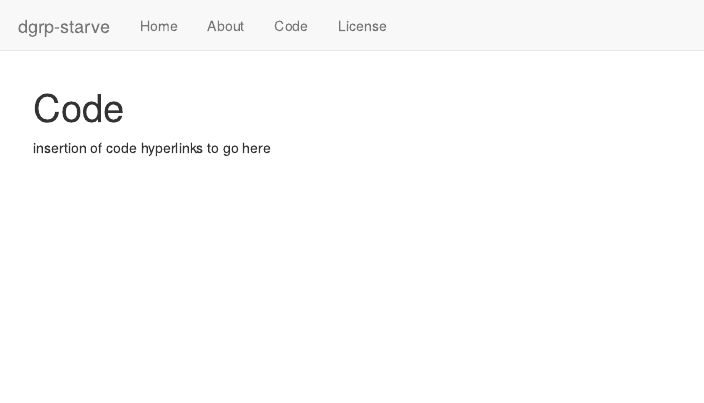
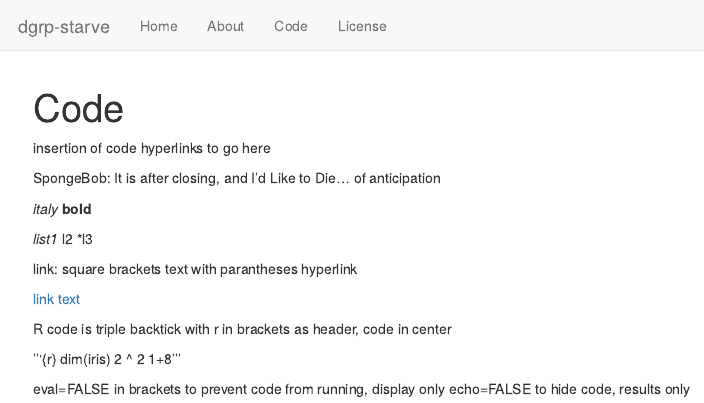
Before and after one commit to nklimko/dgrp-starve, an R Markdown document (analysis/code.Rmd): the page in a window 1100 px wide, from its top. Rendered offline with R 4.5, knitr and Pandoc, with nearby package versions; drawn as R Markdown's standard HTML page in place of the format the file asks for.

Commit message:
wflow_git_commit(all = TRUE)

```diff
--- a/analysis/code.Rmd
+++ b/analysis/code.Rmd
@@ -8,3 +8,31 @@ editor_options:
 ---
 
 insertion of code hyperlinks to go here
+
+
+SpongeBob: It is after closing, and I'd Like to Die... of anticipation
+
+*italy*
+**bold**
+
+*list1
+*l2
+*l3
+
+
+link: square brackets text with parantheses hyperlink
+
+[link text](www.github.com)
+
+
+R code is triple backtick with r in brackets as header, code in center
+
+
+'''{r}
+dim(iris)
+2 ^ 2
+1+8
+'''
+
+eval=FALSE in brackets to prevent code from running, display only
+echo=FALSE to hide code, results only
```
Also changed, not shown: code/qtl-starve.R (+5 -0 lines), 1 other file.
